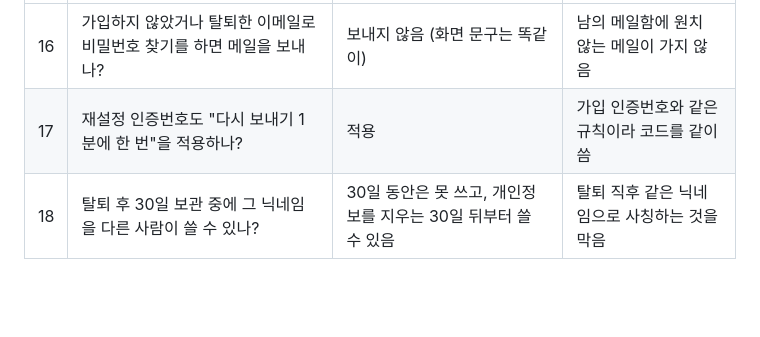
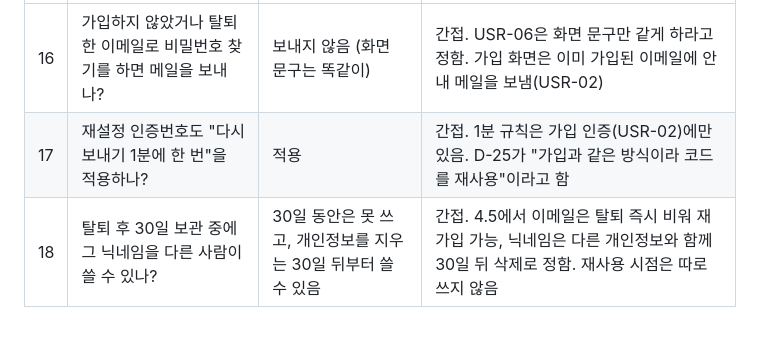
Before and after one commit to b-bine-blog/b-bine-blog, a Markdown page: specs/001-member-auth/clarify-questions.md, the part around one of its changes. Rendered like a GitHub page; blank space fills up the shorter version.

```diff
--- a/specs/001-member-auth/clarify-questions.md
+++ b/specs/001-member-auth/clarify-questions.md
@@ -32,4 +39,4 @@
 |---|---|---|---|
-| 16 | 가입하지 않았거나 탈퇴한 이메일로 비밀번호 찾기를 하면 메일을 보내나? | 보내지 않음 (화면 문구는 똑같이) | 남의 메일함에 원치 않는 메일이 가지 않음 |
-| 17 | 재설정 인증번호도 "다시 보내기 1분에 한 번"을 적용하나? | 적용 | 가입 인증번호와 같은 규칙이라 코드를 같이 씀 |
-| 18 | 탈퇴 후 30일 보관 중에 그 닉네임을 다른 사람이 쓸 수 있나? | 30일 동안은 못 쓰고, 개인정보를 지우는 30일 뒤부터 쓸 수 있음 | 탈퇴 직후 같은 닉네임으로 사칭하는 것을 막음 |
+| 16 | 가입하지 않았거나 탈퇴한 이메일로 비밀번호 찾기를 하면 메일을 보내나? | 보내지 않음 (화면 문구는 똑같이) | 간접. USR-06은 화면 문구만 같게 하라고 정함. 가입 화면은 이미 가입된 이메일에 안내 메일을 보냄(USR-02) |
+| 17 | 재설정 인증번호도 "다시 보내기 1분에 한 번"을 적용하나? | 적용 | 간접. 1분 규칙은 가입 인증(USR-02)에만 있음. D-25가 "가입과 같은 방식이라 코드를 재사용"이라고 함 |
+| 18 | 탈퇴 후 30일 보관 중에 그 닉네임을 다른 사람이 쓸 수 있나? | 30일 동안은 못 쓰고, 개인정보를 지우는 30일 뒤부터 쓸 수 있음 | 간접. 4.5에서 이메일은 탈퇴 즉시 비워 재가입 가능, 닉네임은 다른 개인정보와 함께 30일 뒤 삭제로 정함. 재사용 시점은 따로 쓰지 않음 |
```
Also changed, not shown: other parts of specs/001-member-auth/clarify-questions.md (+24 -17 lines).
